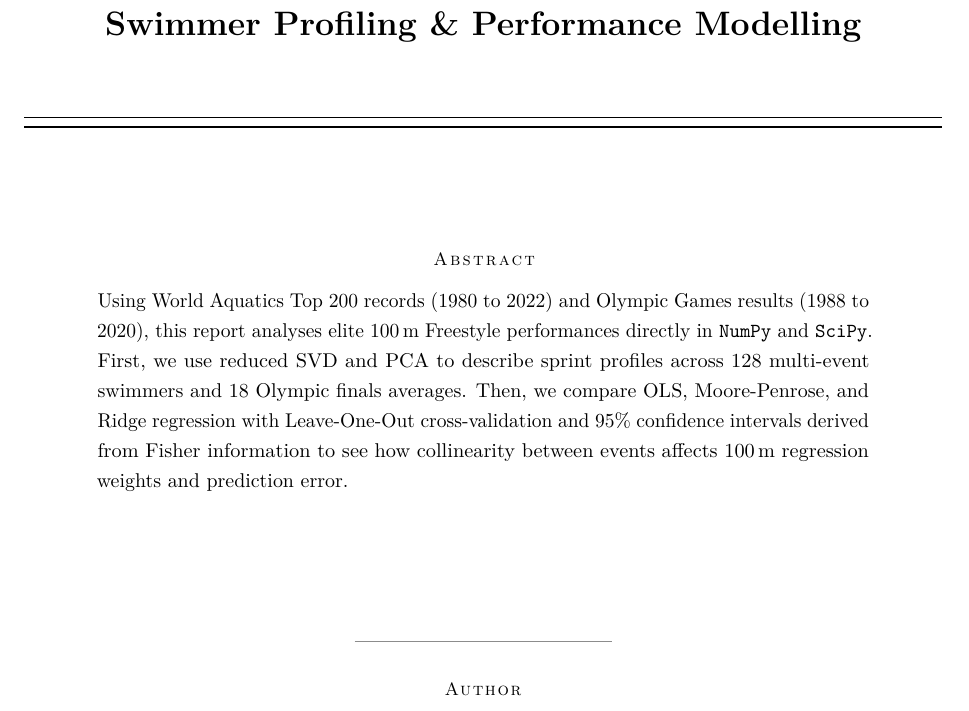
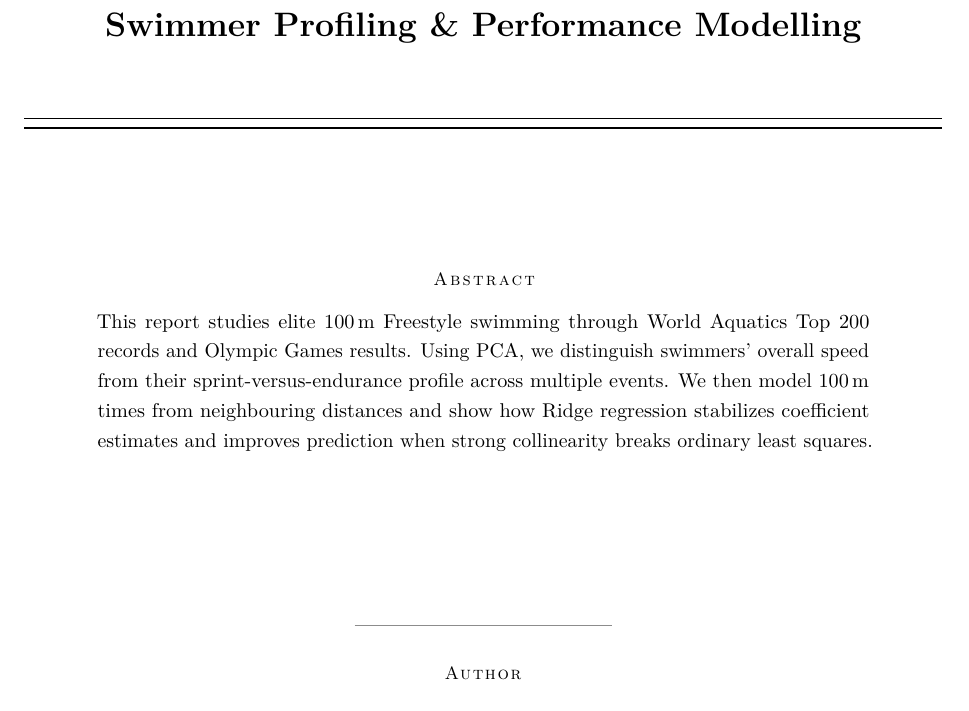
Before and after one commit to perazaf1/swimming-analysis-acp, a LaTeX document (paper/paper.tex): part of page 1 of 15, cut so that both start at the same text. Compiled offline with pdfLaTeX.

Commit message:
docs: simplify and sharpen report abstract

```diff
--- a/paper/paper.tex
+++ b/paper/paper.tex
@@ -126,7 +126,7 @@
             {\footnotesize\scshape\textls[110]{Abstract}\par}
         \end{center}
         \vspace{-0.2cm}
-        \noindent Using World Aquatics Top~200 records (1980 to 2022) and Olympic Games results (1988 to 2020), this report analyses elite 100\,m Freestyle performances directly in \texttt{NumPy} and \texttt{SciPy}. First, we use reduced SVD and PCA to describe sprint profiles across 128 multi-event swimmers and 18 Olympic finals averages. Then, we compare OLS, Moore-Penrose, and Ridge regression with Leave-One-Out cross-validation and 95\% confidence intervals derived from Fisher information to see how collinearity between events affects 100\,m regression weights and prediction error.
+        \noindent This report studies elite 100\,m Freestyle swimming through World Aquatics Top~200 records and Olympic Games results. Using PCA, we distinguish swimmers' overall speed from their sprint-versus-endurance profile across multiple events. We then model 100\,m times from neighbouring distances and show how Ridge regression stabilizes coefficient estimates and improves prediction when strong collinearity breaks ordinary least squares.
     \end{minipage}
 
     \vspace*{\stretch{1.1}}
```
Also changed, not shown: paper/paper.pdf.
